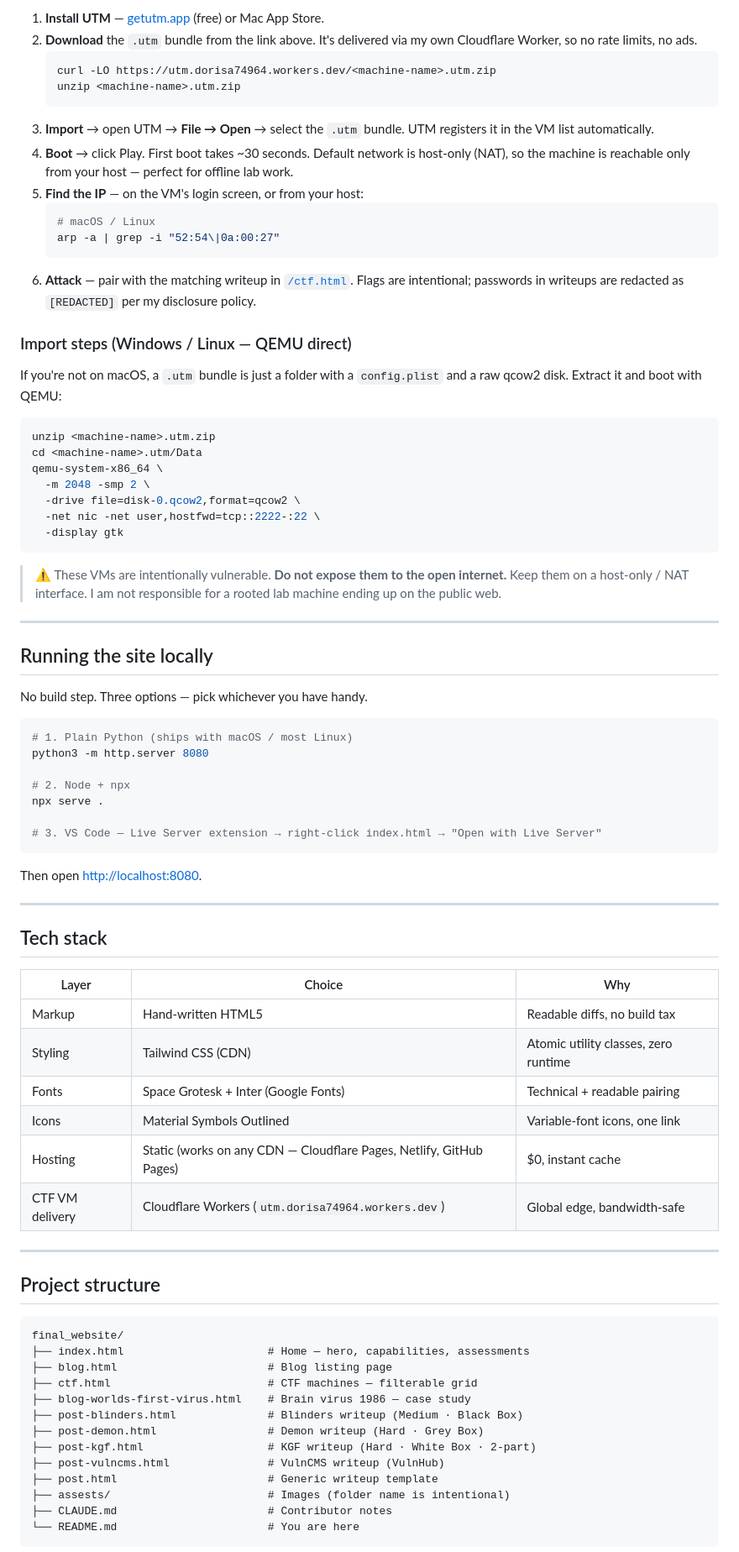
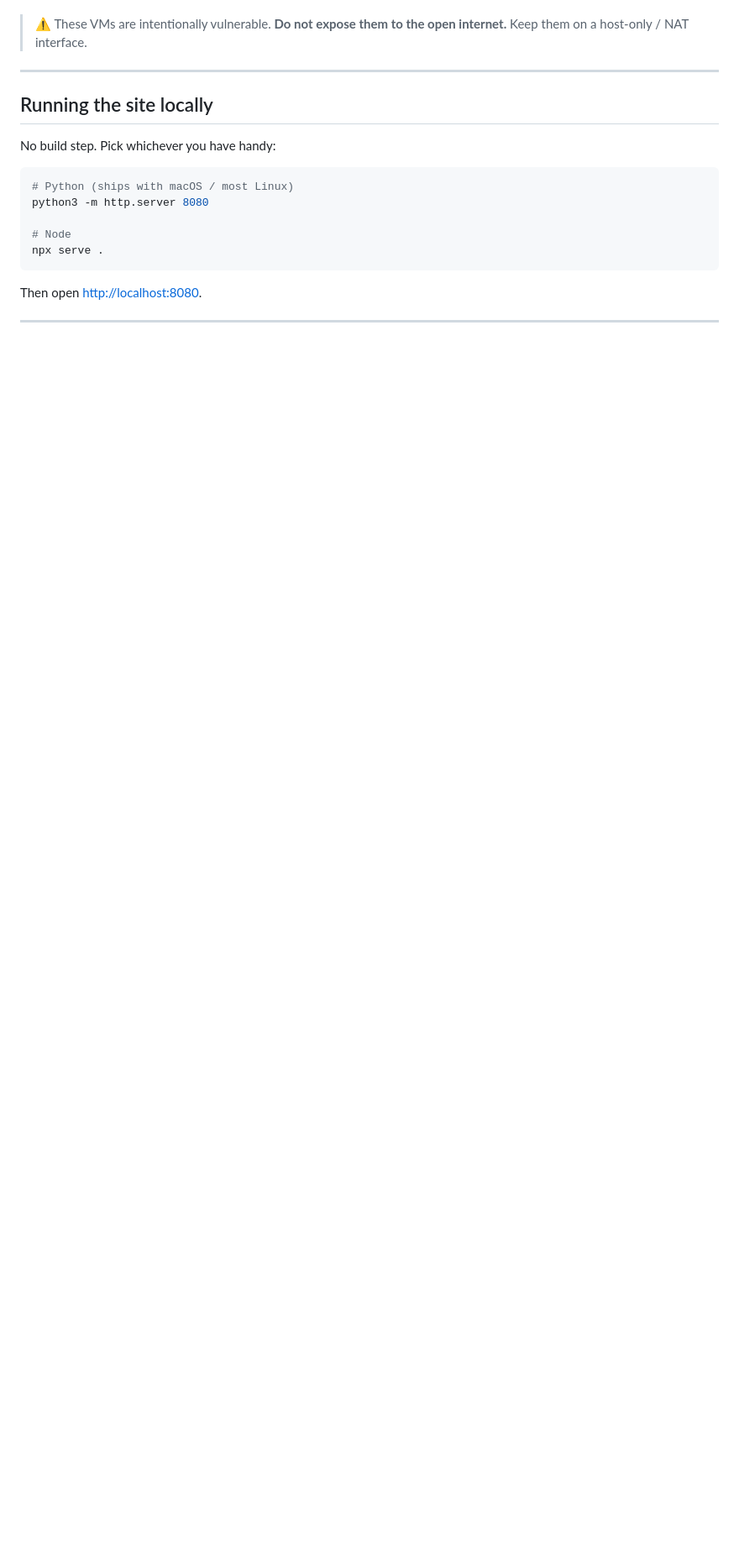
Before and after one commit to dorsia74964/dorsiawave, a Markdown page: README.md, the part around one of its changes. Shown at 84% size. Drawn GitHub-style; blank space fills up the shorter version.

````diff
--- a/README.md
+++ b/README.md
@@ -90,83 +65,21 @@ I package a couple of my custom CTF boxes as **UTM** virtual machines so you can
 
-1. **Install UTM** — [getutm.app](https://mac.getutm.app/) (free) or Mac App Store.
-2. **Download** the `.utm` bundle from the link above. It's delivered via my own Cloudflare Worker, so no rate limits, no ads.
-   ```bash
-   curl -LO https://utm.dorisa74964.workers.dev/<machine-name>.utm.zip
-   unzip <machine-name>.utm.zip
-   ```
-3. **Import** → open UTM → **File → Open** → select the `.utm` bundle. UTM registers it in the VM list automatically.
-4. **Boot** → click Play. First boot takes ~30 seconds. Default network is host-only (NAT), so the machine is reachable only from your host — perfect for offline lab work.
-5. **Find the IP** — on the VM's login screen, or from your host:
-   ```bash
-   # macOS / Linux
-   arp -a | grep -i "52:54\|0a:00:27"
-   ```
-6. **Attack** — pair with the matching writeup in [`/ctf.html`](./ctf.html). Flags are intentional; passwords in writeups are redacted as `[REDACTED]` per my disclosure policy.
-
-### Import steps (Windows / Linux — QEMU direct)
-
-If you're not on macOS, a `.utm` bundle is just a folder with a `config.plist` and a raw qcow2 disk. Extract it and boot with QEMU:
-
-```bash
-unzip <machine-name>.utm.zip
-cd <machine-name>.utm/Data
-qemu-system-x86_64 \
-  -m 2048 -smp 2 \
-  -drive file=disk-0.qcow2,format=qcow2 \
-  -net nic -net user,hostfwd=tcp::2222-:22 \
-  -display gtk
-```
-
-> ⚠️ These VMs are intentionally vulnerable. **Do not expose them to the open internet.** Keep them on a host-only / NAT interface. I am not responsible for a rooted lab machine ending up on the public web.
+> ⚠️ These VMs are intentionally vulnerable. **Do not expose them to the open internet.** Keep them on a host-only / NAT interface.
 
 ---
 
 ## Running the site locally
 
-No build step. Three options — pick whichever you have handy.
+No build step. Pick whichever you have handy:
 
 ```bash
-# 1. Plain Python (ships with macOS / most Linux)
+# Python (ships with macOS / most Linux)
 python3 -m http.server 8080
 
-# 2. Node + npx
+# Node
 npx serve .
-
-# 3. VS Code — Live Server extension → right-click index.html → "Open with Live Server"
 ```
 
 Then open <http://localhost:8080>.
 
 ---
 
-## Tech stack
-
-| Layer | Choice | Why |
-|---|---|---|
-| Markup | Hand-written HTML5 | Readable diffs, no build tax |
-| Styling | Tailwind CSS (CDN) | Atomic utility classes, zero runtime |
-| Fonts | Space Grotesk + Inter (Google Fonts) | Technical + readable pairing |
-| Icons | Material Symbols Outlined | Variable-font icons, one link |
-| Hosting | Static (works on any CDN — Cloudflare Pages, Netlify, GitHub Pages) | $0, instant cache |
-| CTF VM delivery | Cloudflare Workers (`utm.dorisa74964.workers.dev`) | Global edge, bandwidth-safe |
-
----
-
-## Project structure
-
-```
-final_website/
-├── index.html                      # Home — hero, capabilities, assessments
-├── blog.html                       # Blog listing page
-├── ctf.html                        # CTF machines — filterable grid
-├── blog-worlds-first-virus.html    # Brain virus 1986 — case study
-├── post-blinders.html              # Blinders writeup (Medium · Black Box)
-├── post-demon.html                 # Demon writeup (Hard · Grey Box)
-├── post-kgf.html                   # KGF writeup (Hard · White Box · 2-part)
-├── post-vulncms.html               # VulnCMS writeup (VulnHub)
-├── post.html                       # Generic writeup template
-├── assests/                        # Images (folder name is intentional)
-├── CLAUDE.md                       # Contributor notes
-└── README.md                       # You are here
-```
-
````
Also changed, not shown: other parts of README.md (+14 -60 lines).
